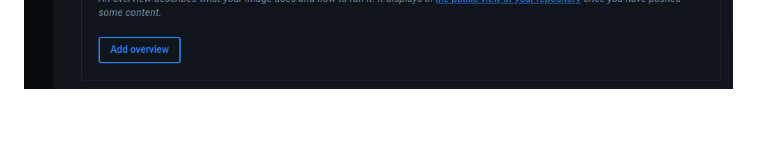
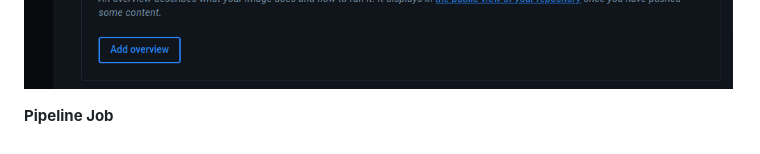
Before and after one commit to armalkoc/twn-demo-projects, a Markdown page: Module_8/solutions.md, the part around the change. Drawn GitHub-style; folded sections open.

Commit message:
pipeline project finished

```diff
--- a/Module_8/solutions.md
+++ b/Module_8/solutions.md
@@ -272,3 +272,6 @@ To be able to do push docker image to the DockerHub private repo, I had to do do
 <br />
 
 ![pushed-image](pushed-image.png)
+<br />
+
+**Pipeline Job**
```
Also changed, not shown: Module_8/dockerhub-repo.png (added).
